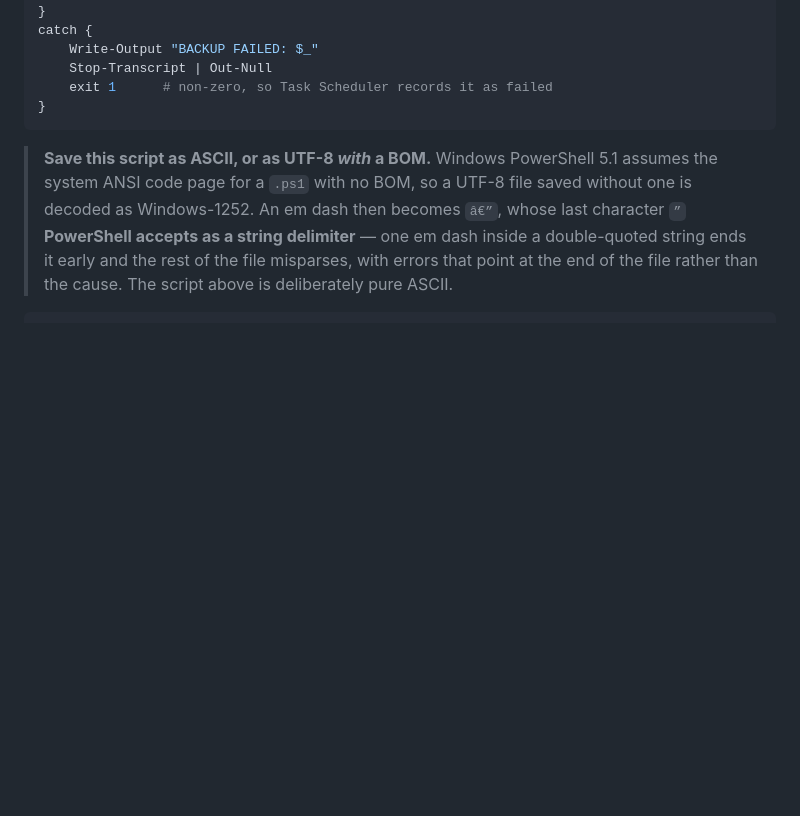
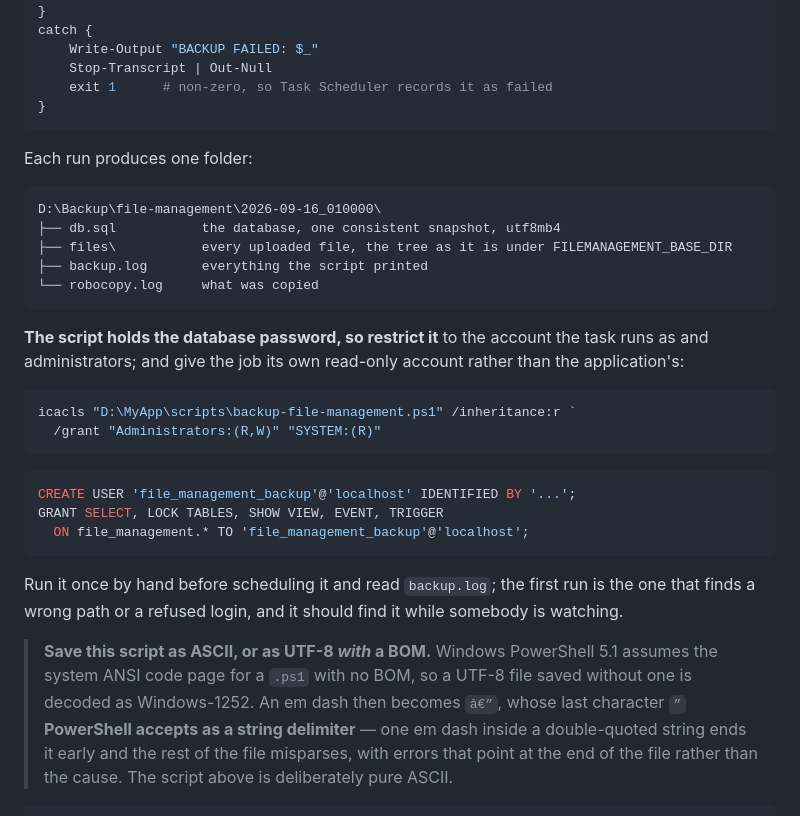
Before and after one commit to hnpanther/file-management, a Markdown page: docs/deployment.md, the part around one of its changes. GitHub-like rendering; blank space fills up the shorter version.

````diff
--- a/docs/deployment.md
+++ b/docs/deployment.md
@@ -1015,6 +1053,33 @@ catch {
     exit 1      # non-zero, so Task Scheduler records it as failed
 }
 ```
+
+Each run produces one folder:
+
+```text
+D:\Backup\file-management\2026-09-16_010000\
+├── db.sql           the database, one consistent snapshot, utf8mb4
+├── files\           every uploaded file, the tree as it is under FILEMANAGEMENT_BASE_DIR
+├── backup.log       everything the script printed
+└── robocopy.log     what was copied
+```
+
+**The script holds the database password, so restrict it** to the account the task runs as and
+administrators; and give the job its own read-only account rather than the application's:
+
+```powershell
+icacls "D:\MyApp\scripts\backup-file-management.ps1" /inheritance:r `
+  /grant "Administrators:(R,W)" "SYSTEM:(R)"
+```
+
+```sql
+CREATE USER 'file_management_backup'@'localhost' IDENTIFIED BY '...';
+GRANT SELECT, LOCK TABLES, SHOW VIEW, EVENT, TRIGGER
+  ON file_management.* TO 'file_management_backup'@'localhost';
+```
+
+Run it once by hand before scheduling it and read `backup.log`; the first run is the one that
+finds a wrong path or a refused login, and it should find it while somebody is watching.
 
 > **Save this script as ASCII, or as UTF-8 *with* a BOM.** Windows PowerShell 5.1 assumes the system
 > ANSI code page for a `.ps1` with no BOM, so a UTF-8 file saved without one is decoded as
````
Also changed, not shown: other parts of docs/deployment.md (+58 -20 lines).
